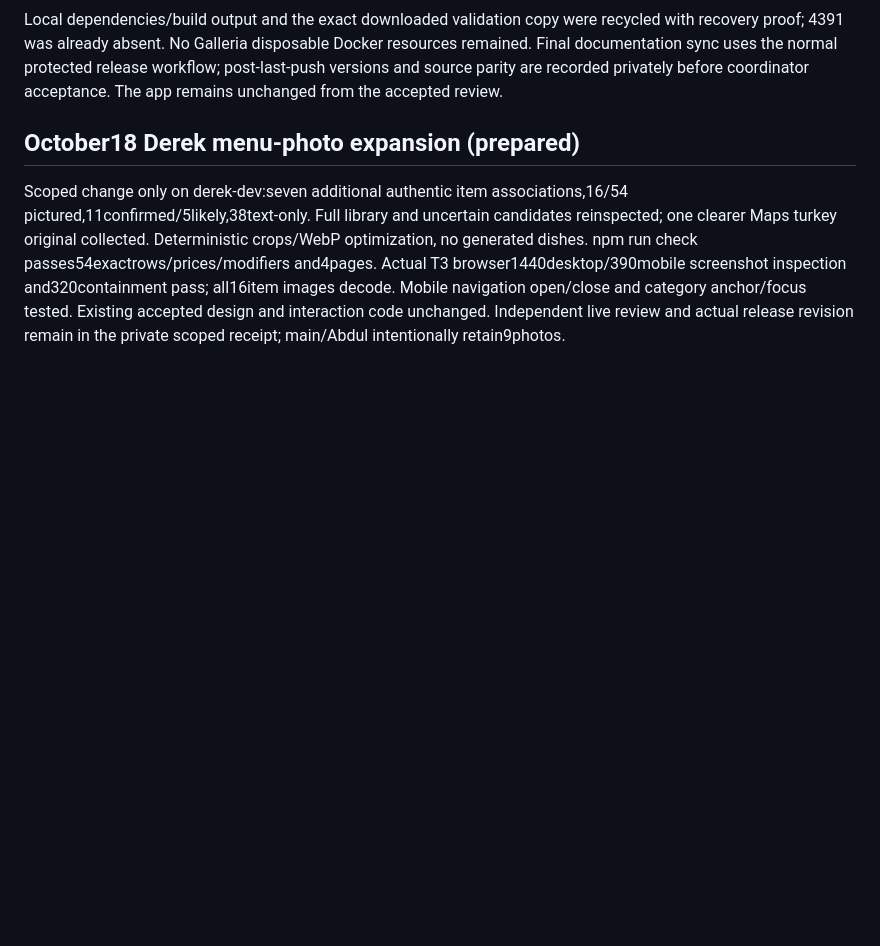
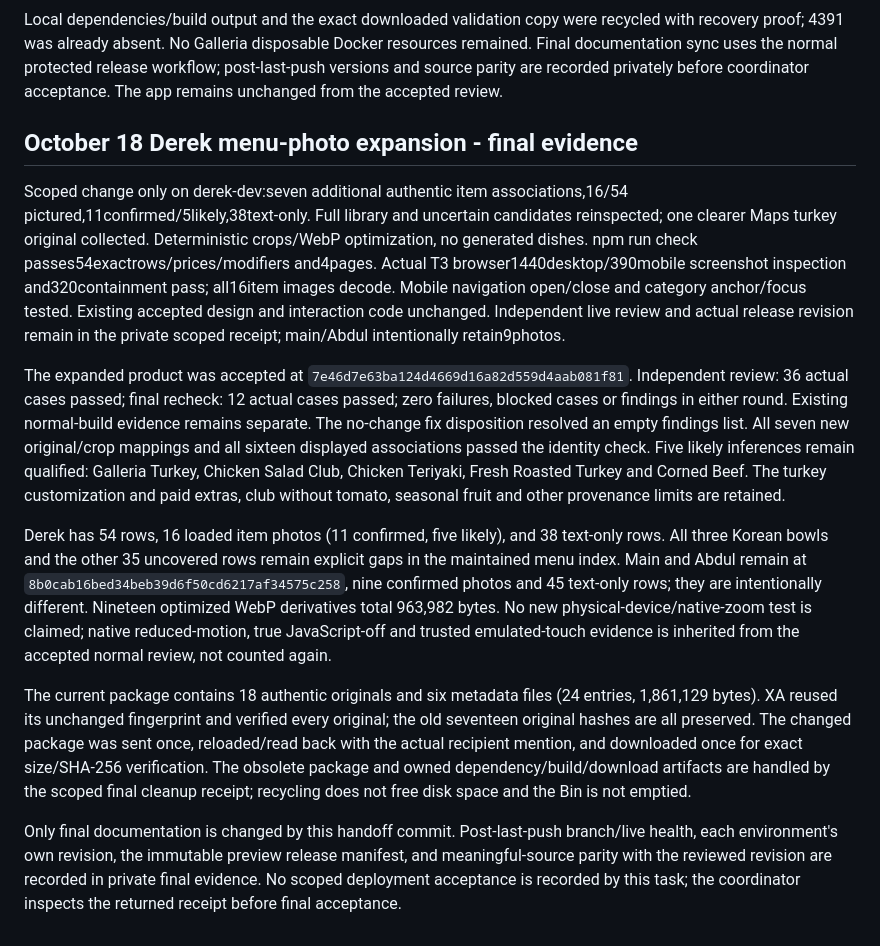
Before and after one commit to xsolutionsmd/galleria-deli, a Markdown page: docs/VALIDATION.md, the part around the change. Rendered like a GitHub page; blank space fills up the shorter version.

Commit message:
Complete Derek photo-update handoff and validation

```diff
--- a/docs/VALIDATION.md
+++ b/docs/VALIDATION.md
@@ -55,6 +55,15 @@ The final media index/CSV/gallery reconcile 54 rendered items, nine used confirm
 
 Local dependencies/build output and the exact downloaded validation copy were recycled with recovery proof; 4391 was already absent. No Galleria disposable Docker resources remained. Final documentation sync uses the normal protected release workflow; post-last-push versions and source parity are recorded privately before coordinator acceptance. The app remains unchanged from the accepted review.
 
-## October18 Derek menu-photo expansion (prepared)
+## October 18 Derek menu-photo expansion - final evidence
 
 Scoped change only on derek-dev:seven additional authentic item associations,16/54 pictured,11confirmed/5likely,38text-only. Full library and uncertain candidates reinspected; one clearer Maps turkey original collected. Deterministic crops/WebP optimization, no generated dishes. npm run check passes54exactrows/prices/modifiers and4pages. Actual T3 browser1440desktop/390mobile screenshot inspection and320containment pass; all16item images decode. Mobile navigation open/close and category anchor/focus tested. Existing accepted design and interaction code unchanged. Independent live review and actual release revision remain in the private scoped receipt; main/Abdul intentionally retain9photos.
+
+
+The expanded product was accepted at `7e46d7e63ba124d4669d16a82d559d4aab081f81`. Independent review: 36 actual cases passed; final recheck: 12 actual cases passed; zero failures, blocked cases or findings in either round. Existing normal-build evidence remains separate. The no-change fix disposition resolved an empty findings list. All seven new original/crop mappings and all sixteen displayed associations passed the identity check. Five likely inferences remain qualified: Galleria Turkey, Chicken Salad Club, Chicken Teriyaki, Fresh Roasted Turkey and Corned Beef. The turkey customization and paid extras, club without tomato, seasonal fruit and other provenance limits are retained.
+
+Derek has 54 rows, 16 loaded item photos (11 confirmed, five likely), and 38 text-only rows. All three Korean bowls and the other 35 uncovered rows remain explicit gaps in the maintained menu index. Main and Abdul remain at `8b0cab16bed34beb39d6f50cd6217af34575c258`, nine confirmed photos and 45 text-only rows; they are intentionally different. Nineteen optimized WebP derivatives total 963,982 bytes. No new physical-device/native-zoom test is claimed; native reduced-motion, true JavaScript-off and trusted emulated-touch evidence is inherited from the accepted normal review, not counted again.
+
+The current package contains 18 authentic originals and six metadata files (24 entries, 1,861,129 bytes). XA reused its unchanged fingerprint and verified every original; the old seventeen original hashes are all preserved. The changed package was sent once, reloaded/read back with the actual recipient mention, and downloaded once for exact size/SHA-256 verification. The obsolete package and owned dependency/build/download artifacts are handled by the scoped final cleanup receipt; recycling does not free disk space and the Bin is not emptied.
+
+Only final documentation is changed by this handoff commit. Post-last-push branch/live health, each environment's own revision, the immutable preview release manifest, and meaningful-source parity with the reviewed revision are recorded in private final evidence. No scoped deployment acceptance is recorded by this task; the coordinator inspects the returned receipt before final acceptance.
```
Also changed, not shown: kb/HANDOFF.md (+8 -6 lines), kb/media.md (+1 -1 lines).
